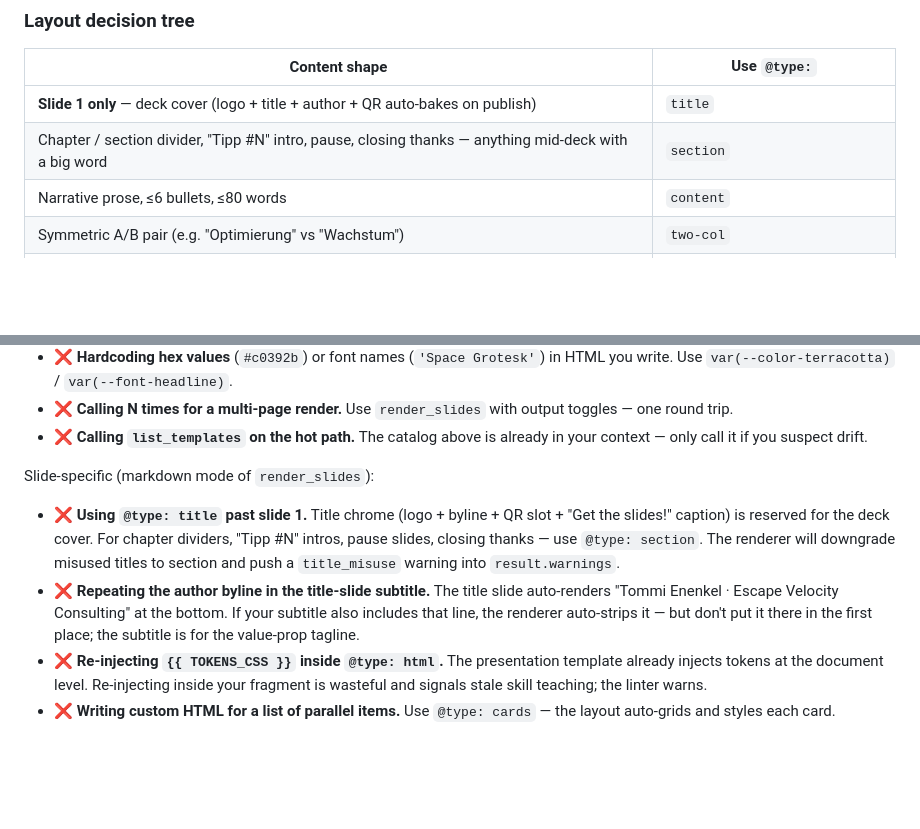
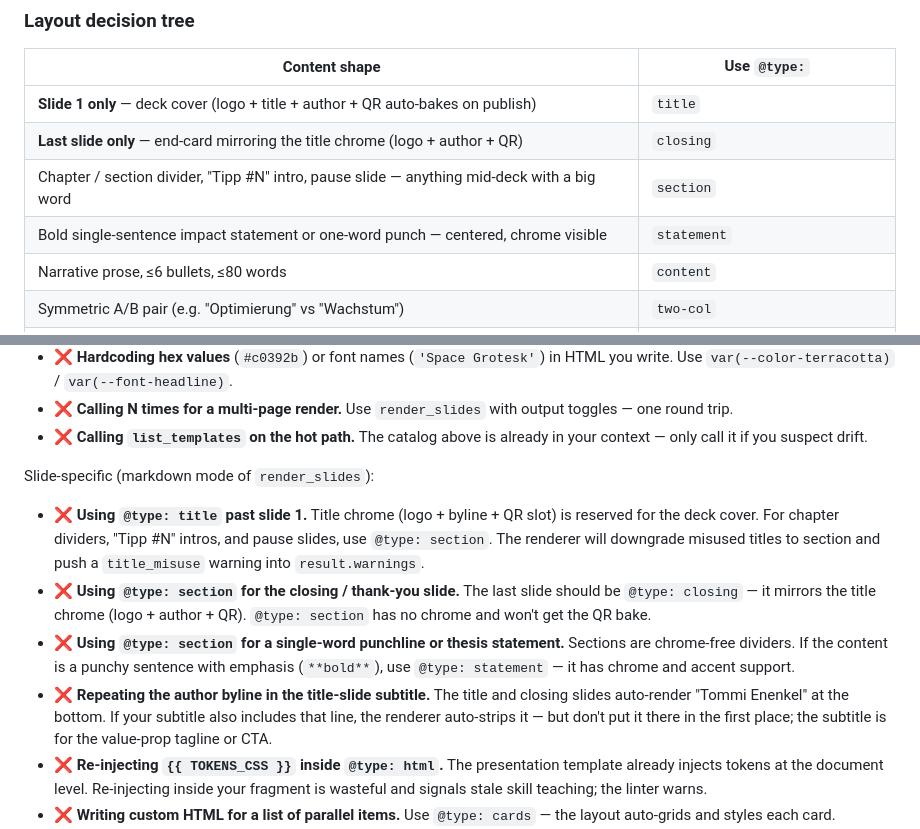
Before and after one commit to Escape-Velocity-Consulting/brand, a Markdown page: skill/escape-velocity-brand/SKILL.md, 2 parts joined by grey strips. GitHub-like rendering; blank space fills up the shorter version.

```diff
--- a/skill/escape-velocity-brand/SKILL.md
+++ b/skill/escape-velocity-brand/SKILL.md
@@ -255,7 +255,9 @@ The presentation template (`render_slides` markdown mode) ships with named slide
 | Content shape | Use `@type:` |
 |---------------|--------------|
 | **Slide 1 only** — deck cover (logo + title + author + QR auto-bakes on publish) | `title` |
-| Chapter / section divider, "Tipp #N" intro, pause, closing thanks — anything mid-deck with a big word | `section` |
+| **Last slide only** — end-card mirroring the title chrome (logo + author + QR) | `closing` |
+| Chapter / section divider, "Tipp #N" intro, pause slide — anything mid-deck with a big word | `section` |
+| Bold single-sentence impact statement or one-word punch — centered, chrome visible | `statement` |
 | Narrative prose, ≤6 bullets, ≤80 words | `content` |
 | Symmetric A/B pair (e.g. "Optimierung" vs "Wachstum") | `two-col` |
 | Opinionated contrast (old way vs new way, before/after, generic vs branded) | `comparison` |
@@ -578,8 +582,10 @@ General:
 
 Slide-specific (markdown mode of `render_slides`):
 
-- ❌ **Using `@type: title` past slide 1.** Title chrome (logo + byline + QR slot + "Get the slides!" caption) is reserved for the deck cover. For chapter dividers, "Tipp #N" intros, pause slides, closing thanks — use `@type: section`. The renderer will downgrade misused titles to section and push a `title_misuse` warning into `result.warnings`.
-- ❌ **Repeating the author byline in the title-slide subtitle.** The title slide auto-renders "Tommi Enenkel · Escape Velocity Consulting" at the bottom. If your subtitle also includes that line, the renderer auto-strips it — but don't put it there in the first place; the subtitle is for the value-prop tagline.
+- ❌ **Using `@type: title` past slide 1.** Title chrome (logo + byline + QR slot) is reserved for the deck cover. For chapter dividers, "Tipp #N" intros, and pause slides, use `@type: section`. The renderer will downgrade misused titles to section and push a `title_misuse` warning into `result.warnings`.
+- ❌ **Using `@type: section` for the closing / thank-you slide.** The last slide should be `@type: closing` — it mirrors the title chrome (logo + author + QR). `@type: section` has no chrome and won't get the QR bake.
+- ❌ **Using `@type: section` for a single-word punchline or thesis statement.** Sections are chrome-free dividers. If the content is a punchy sentence with emphasis (`**bold**`), use `@type: statement` — it has chrome and accent support.
+- ❌ **Repeating the author byline in the title-slide subtitle.** The title and closing slides auto-render "Tommi Enenkel" at the bottom. If your subtitle also includes that line, the renderer auto-strips it — but don't put it there in the first place; the subtitle is for the value-prop tagline or CTA.
 - ❌ **Re-injecting `{{ TOKENS_CSS }}` inside `@type: html`.** The presentation template already injects tokens at the document level. Re-injecting inside your fragment is wasteful and signals stale skill teaching; the linter warns.
 - ❌ **Writing custom HTML for a list of parallel items.** Use `@type: cards` — the layout auto-grids and styles each card.
 - ❌ **Adding a subtitle below a meme.** Use `@type: image` with a `# 🥋` headline + `@chrome: none`; no caption, no subtitle. The punchline lives alone.
```
Also changed, not shown: other parts of skill/escape-velocity-brand/SKILL.md (+24 -17 lines).
